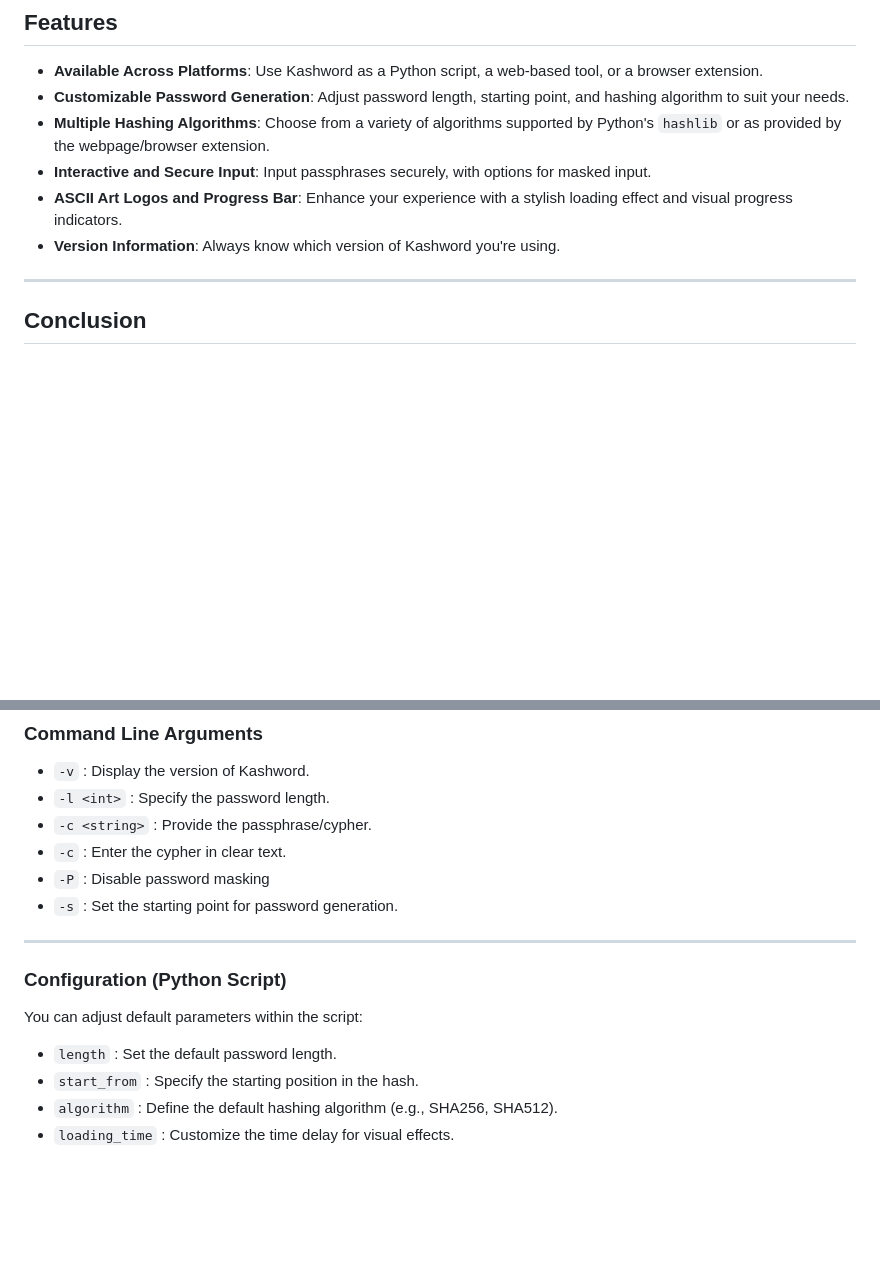
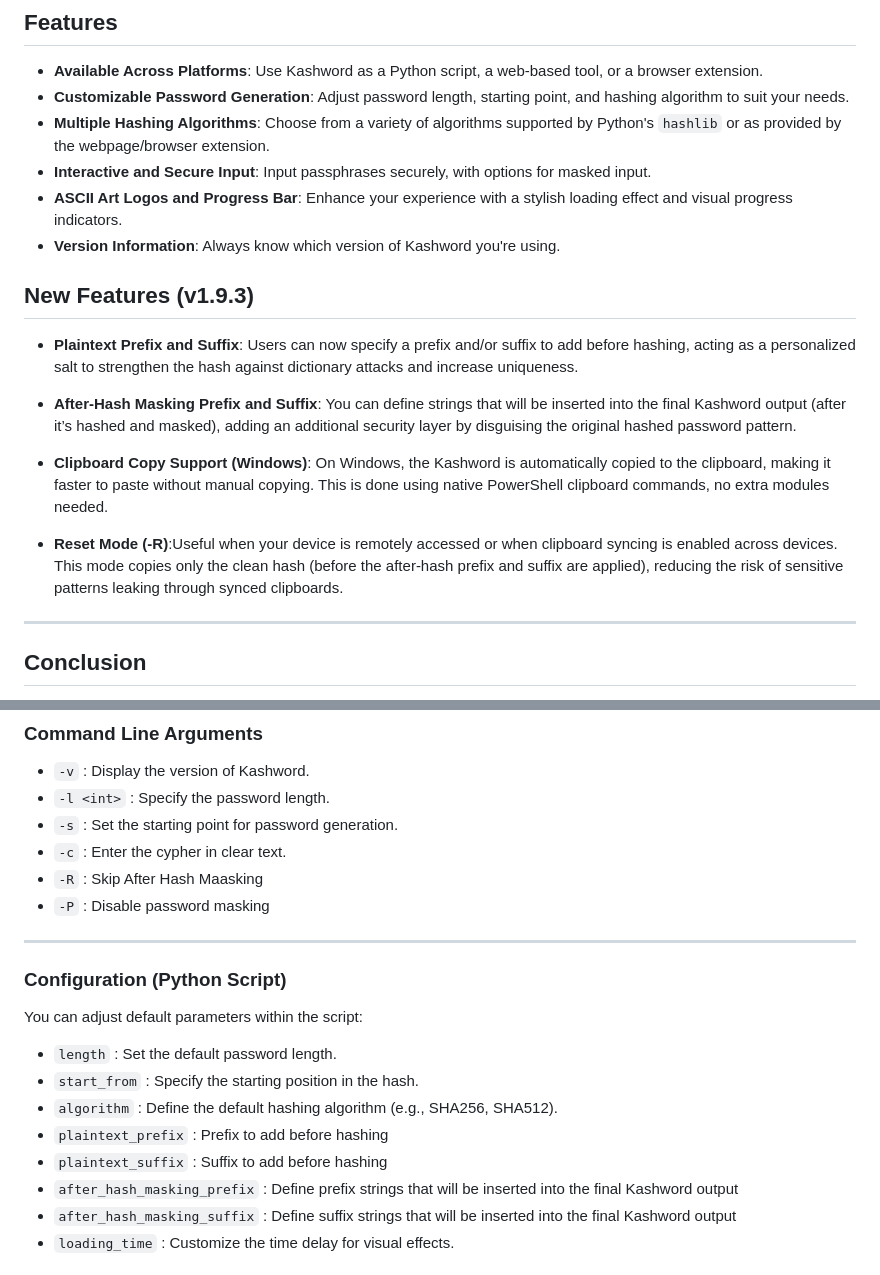
Before and after one commit to karan-modh-5/Kashword, a Markdown page: README.md, 2 parts joined by grey strips. Drawn GitHub-style; blank space fills up the shorter version.

```diff
--- a/README.md
+++ b/README.md
@@ -56,6 +56,16 @@ Kashword is an innovative approach to reclaim control of your passwords without
 - **ASCII Art Logos and Progress Bar**: Enhance your experience with a stylish loading effect and visual progress indicators.
 - **Version Information**: Always know which version of Kashword you're using.
 
+## New Features (v1.9.3)
+
+- **Plaintext Prefix and Suffix**: Users can now specify a prefix and/or suffix to add before hashing, acting as a personalized salt to strengthen the hash against dictionary attacks and increase uniqueness.
+
+- **After-Hash Masking Prefix and Suffix**: You can define strings that will be inserted into the final Kashword output (after it’s hashed and masked), adding an additional security layer by disguising the original hashed password pattern.
+
+- **Clipboard Copy Support (Windows)**: On Windows, the Kashword is automatically copied to the clipboard, making it faster to paste without manual copying. This is done using native PowerShell clipboard commands, no extra modules needed.
+
+- **Reset Mode (-R)**:Useful when your device is remotely accessed or when clipboard syncing is enabled across devices. This mode copies only the clean hash (before the after-hash prefix and suffix are applied), reducing the risk of sensitive patterns leaking through synced clipboards.
+
 ---
 
 ## Conclusion
@@ -98,10 +108,10 @@ python kashword.py
 
 - `-v` : Display the version of Kashword.
 - `-l <int>` : Specify the password length.
-- `-c <string>` : Provide the passphrase/cypher.
+- `-s` : Set the starting point for password generation.
 - `-c` : Enter the cypher in clear text.
+- `-R` : Skip After Hash Maasking
 - `-P` : Disable password masking
-- `-s` : Set the starting point for password generation.
 
 ---
 
@@ -111,6 +121,10 @@ You can adjust default parameters within the script:
 - `length` : Set the default password length.
 - `start_from` : Specify the starting position in the hash.
 - `algorithm` : Define the default hashing algorithm (e.g., SHA256, SHA512).
+- `plaintext_prefix` : Prefix to add before hashing
+- `plaintext_suffix` : Suffix to add before hashing
+- `after_hash_masking_prefix` : Define prefix strings that will be inserted into the final Kashword output
+- `after_hash_masking_suffix` : Define suffix strings that will be inserted into the final Kashword output
 - `loading_time` : Customize the time delay for visual effects.
 
 #### *Note:* we always recommend you to use Kashword python script if not possible then use the Kashword website. Other options are also safe and reliable, but the python script gives you more control and flexibility over the password generation process.
```
